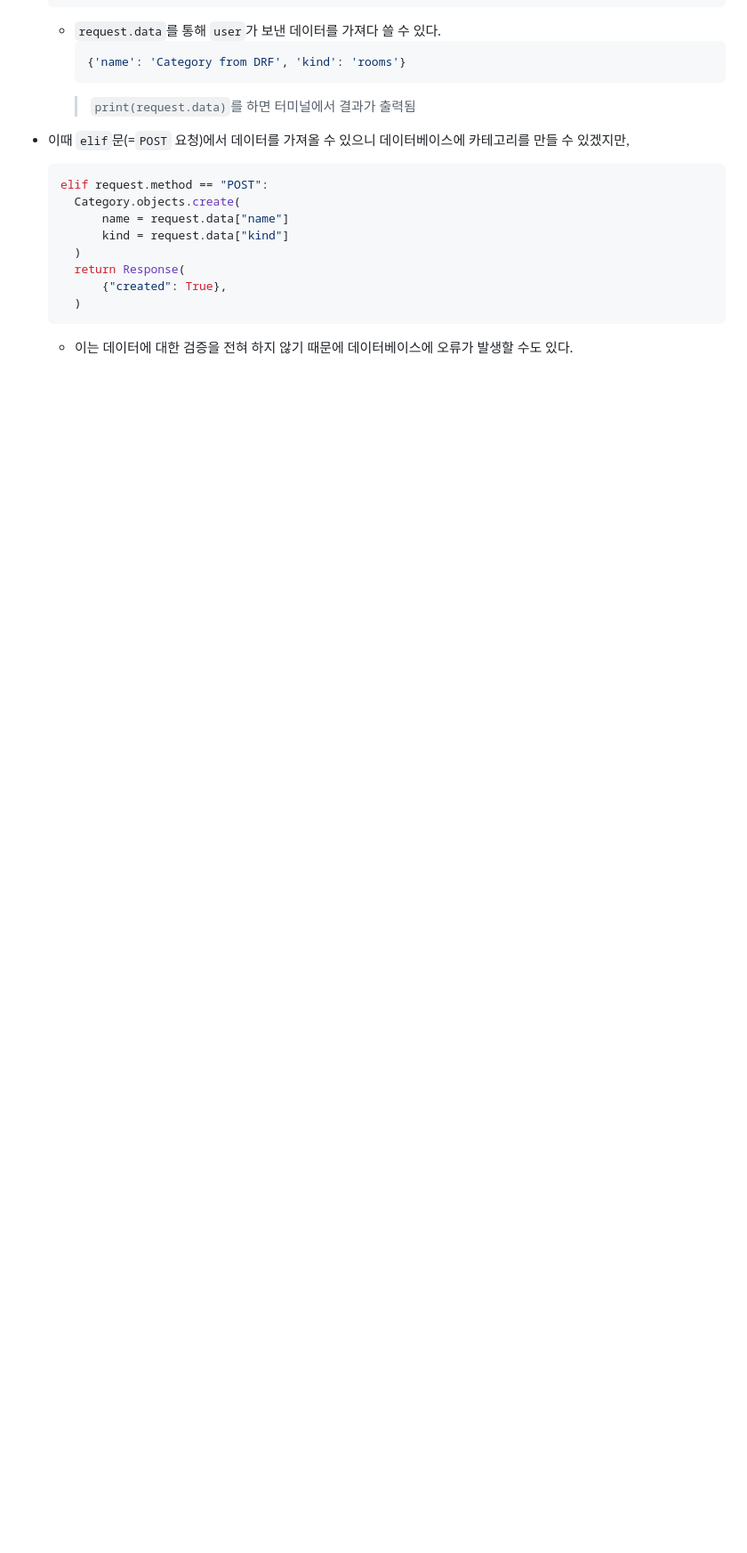
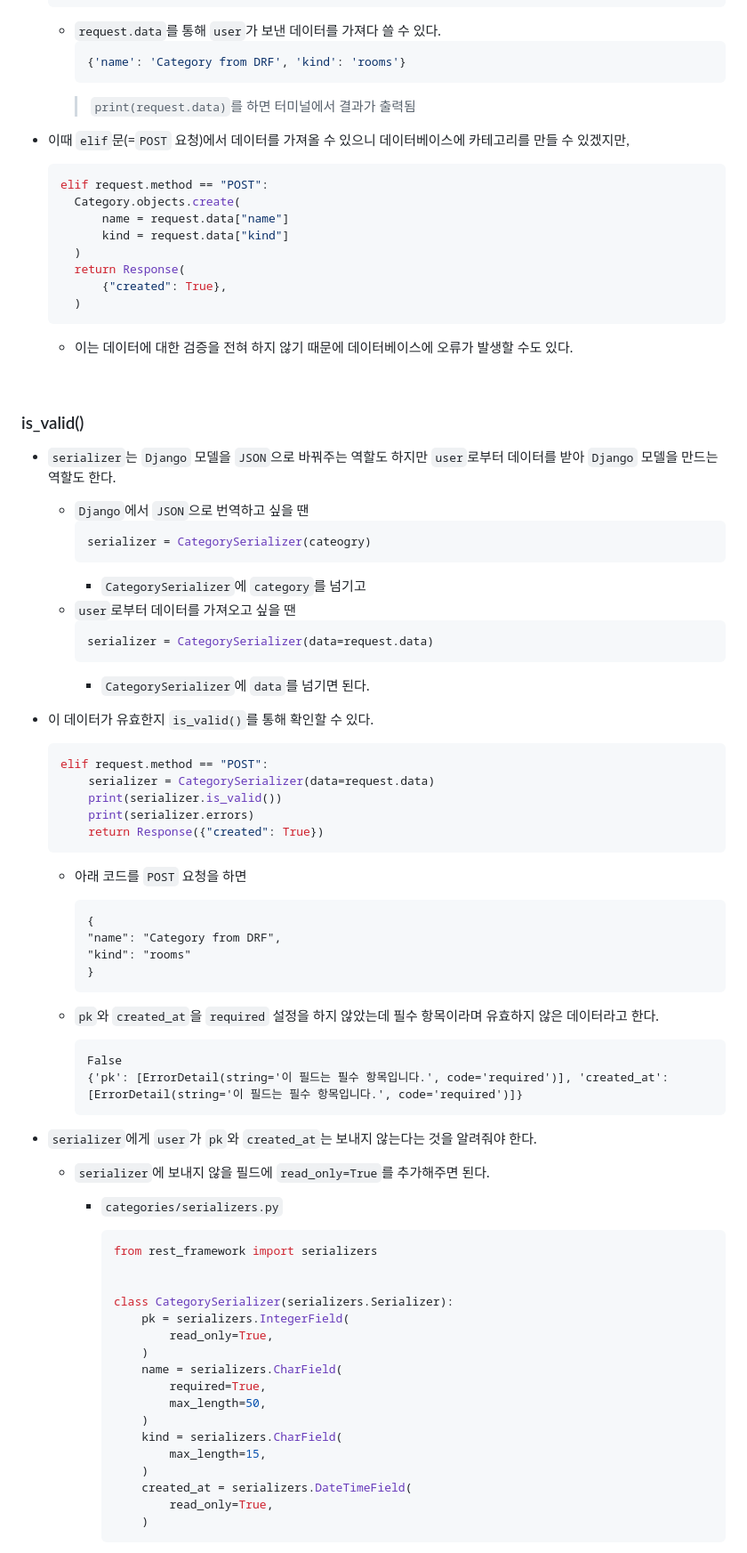
Before and after one commit to siggu/airbnb-clone, a Markdown page: backend/README.md, the part around the change printed below. Shown: that part at 89% size. Rendered like a GitHub page; blank space fills up the shorter version.

````diff
--- a/backend/README.md
+++ b/backend/README.md
@@ -2894,3 +2896,73 @@ class User(AbstractUser):
     )
   ```
   - 이는 데이터에 대한 검증을 전혀 하지 않기 때문에 데이터베이스에 오류가 발생할 수도 있다.
+
+<br>
+
+### is_valid()
+
+- `serializer`는 `Django` 모델을 `JSON`으로 바꿔주는 역할도 하지만 `user`로부터 데이터를 받아 `Django` 모델을 만드는 역할도 한다.
+
+  - `Django`에서 `JSON`으로 번역하고 싶을 땐
+    ```python
+    serializer = CategorySerializer(cateogry)
+    ```
+    - `CategorySerializer`에 `category`를 넘기고
+  - `user`로부터 데이터를 가져오고 싶을 땐
+    ```python
+    serializer = CategorySerializer(data=request.data)
+    ```
+    - `CategorySerializer`에 `data`를 넘기면 된다.
+
+- 이 데이터가 유효한지 `is_valid()`를 통해 확인할 수 있다.
+
+  ```python
+  elif request.method == "POST":
+      serializer = CategorySerializer(data=request.data)
+      print(serializer.is_valid())
+      print(serializer.errors)
+      return Response({"created": True})
+  ```
+
+  - 아래 코드를 `POST` 요청을 하면
+
+    ```
+    {
+    "name": "Category from DRF",
+    "kind": "rooms"
+    }
+    ```
+
+  - `pk`와 `created_at`을 `required` 설정을 하지 않았는데 필수 항목이라며 유효하지 않은 데이터라고 한다.
+
+    ```
+    False
+    {'pk': [ErrorDetail(string='이 필드는 필수 항목입니다.', code='required')], 'created_at': [ErrorDetail(string='이 필드는 필수 항목입니다.', code='required')]}
+    ```
+
+- `serializer`에게 `user`가 `pk`와 `created_at`는 보내지 않는다는 것을 알려줘야 한다.
+
+  - `serializer`에 보내지 않을 필드에 `read_only=True`를 추가해주면 된다.
+
+    - `categories/serializers.py`
+
+      ```python
+      from rest_framework import serializers
+
+
+      class CategorySerializer(serializers.Serializer):
+          pk = serializers.IntegerField(
+              read_only=True,
+          )
+          name = serializers.CharField(
+              required=True,
+              max_length=50,
+          )
+          kind = serializers.CharField(
+              max_length=15,
+          )
+          created_at = serializers.DateTimeField(
+              read_only=True,
+          )
+      ```
+
````
Also changed, not shown: other parts of backend/README.md (+36 -0 lines), backend/images/is_valid().png (added), 2 other files.
